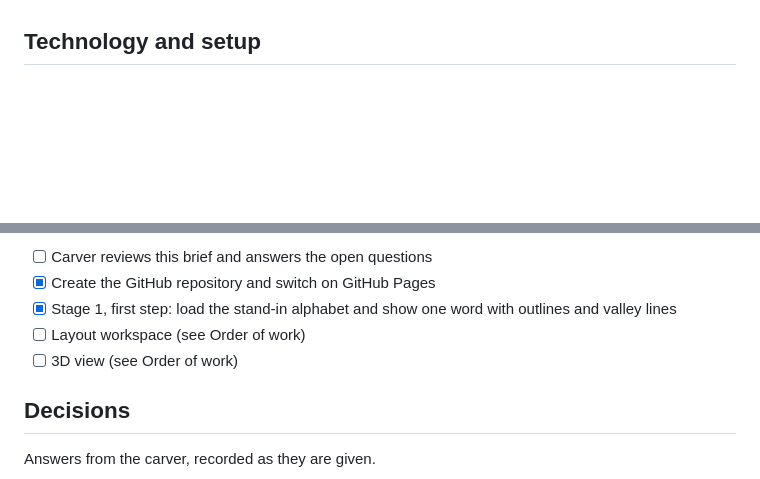
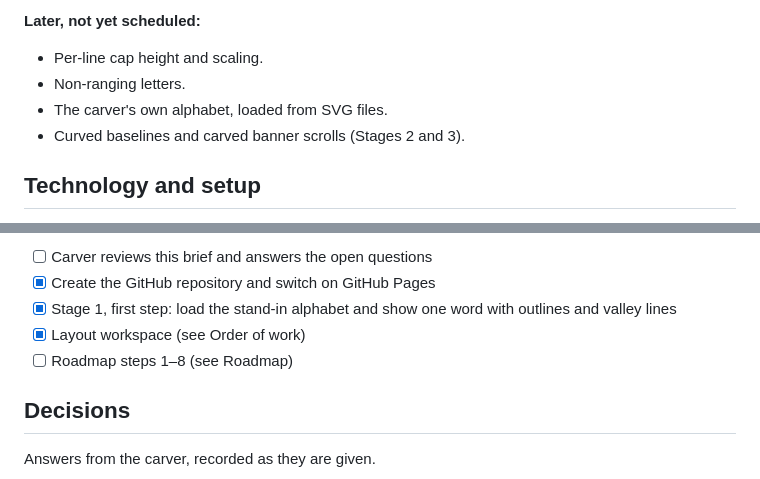
Before and after one commit to pibrianjohn-commits/incised-lettering, a Markdown page: BRIEF.md, 2 parts joined by grey strips. Rendered like a GitHub page; blank space fills up the shorter version.

```diff
--- a/BRIEF.md
+++ b/BRIEF.md
@@ -127,3 +167,8 @@ Agreed 5 Oct 2026: layout tools come first, then a 3D view. The rest of Stage 1
+**Later, not yet scheduled:**
+- Per-line cap height and scaling.
+- Non-ranging letters.
+- The carver's own alphabet, loaded from SVG files.
+- Curved baselines and carved banner scrolls (Stages 2 and 3).
 
 ## Technology and setup
 
@@ -152,8 +197,8 @@ Claude Code builds the tool from this brief; the carver judges the results in th
 * [ ] Carver reviews this brief and answers the open questions
 * [x] Create the GitHub repository and switch on GitHub Pages
 * [x] Stage 1, first step: load the stand-in alphabet and show one word with outlines and valley lines
-* [ ] Layout workspace (see Order of work)
-* [ ] 3D view (see Order of work)
+* [x] Layout workspace (see Order of work)
+* [ ] Roadmap steps 1–8 (see Roadmap)
 
 ## Decisions
 
```
Also changed, not shown: other parts of BRIEF.md (+44 -4 lines).
